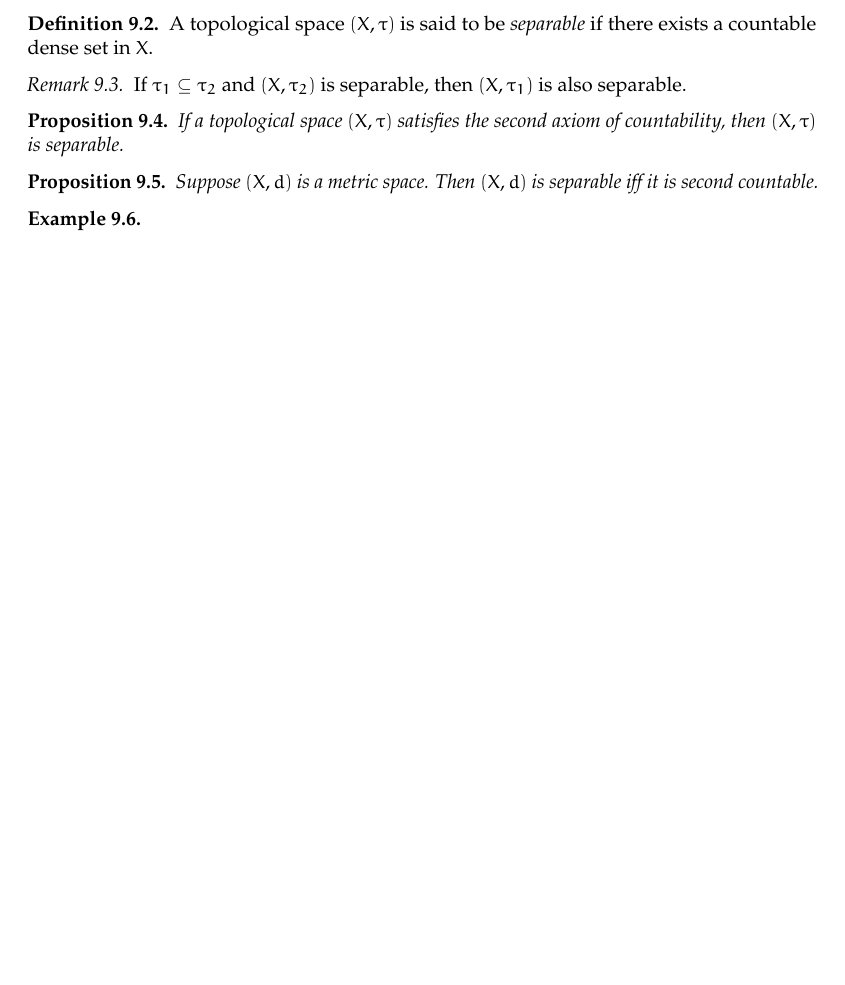
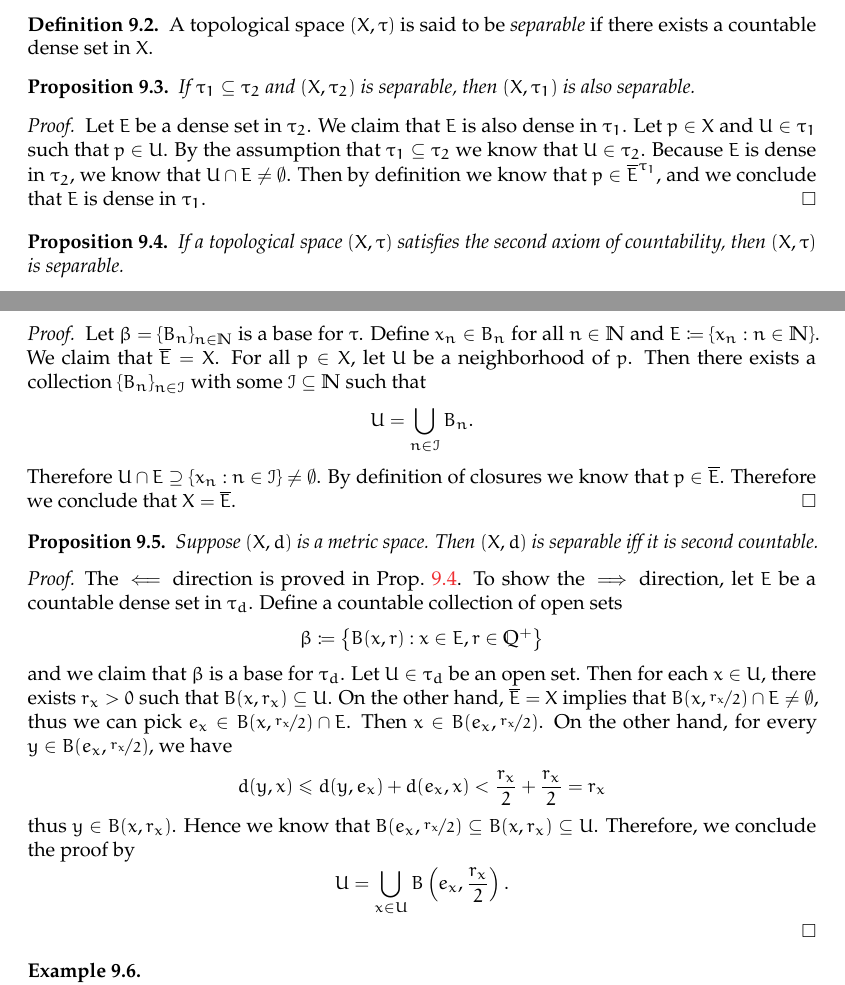
Before and after one commit to stonebuddha/GeneralTopologyNotes, a LaTeX document (main.tex): part of page 12 of 15 before the commit and two parts of pages 12 and 13 of 16 after it, the two joined at a grey line, cut so that both start at the same text, the shorter picture padded with empty space. Compiled offline with pdfLaTeX.

Commit message:
finished separability

```diff
--- a/main.tex
+++ b/main.tex
@@ -848,18 +848,62 @@
 	A topological space $(X,\tau)$ is said to be \emph{separable} if there exists a countable dense set in $X$.
 \end{definition}
 
-\begin{remark}\label{Rem:SubsetSeparable}
+\begin{proposition}\label{Prop:SubsetSeparable}
 	If $\tau_1 \subseteq \tau_2$ and $(X,\tau_2)$ is separable, then $(X,\tau_1)$ is also separable.
-\end{remark}
+\end{proposition}
+\begin{proof}
+	Let $E$ be a dense set in $\tau_2$.
+	We claim that $E$ is also dense in $\tau_1$.
+	Let $p \in X$ and $U \in \tau_1$ such that $p \in U$.
+	By the assumption that $\tau_1 \subseteq \tau_2$ we know that $U \in \tau_2$.
+	Because $E$ is dense in $\tau_2$, we know that $U \cap E \neq \emptyset$.
+	Then by definition we know that $p \in \overline{E}^{\tau_1}$, and we conclude that $E$ is dense in $\tau_1$.
+\end{proof}
 
 \begin{proposition}\label{Prop:SndAxCountImplySeparable}
 	If a topological space $(X,\tau)$ satisfies the second axiom of countability, then $(X,\tau)$ is separable.
 \end{proposition}
+\begin{proof}
+	Let $\beta = \{ B_n\}_{n \in \bbN}$ is a base for $\tau$.
+	Define $x_n \in B_n$ for all $n \in \bbN$ and $E \coloneqq \{ x_n : n \in \bbN \}$.
+	We claim that $\overline{E} = X$.
+	For all $p \in X$, let $U$ be a neighborhood of $p$.
+	Then there exists a collection $\{B_n\}_{n \in \calI}$ with some $\calI \subseteq \bbN$ such that
+	\[
+	U = \bigcup_{n \in \calI} B_n.
+	\]
+	Therefore $U \cap E \supseteq \{ x_n : n \in \calI \} \neq \emptyset$.
+	By definition of closures we know that $p \in \overline{E}$.
+	Therefore we conclude that $X = \overline{E}$.
+\end{proof}
 
 \begin{proposition}\label{Prop:MetricSeparableImplySndAxCount}
 	Suppose $(X,d)$ is a metric space.
 	Then $(X,d)$ is separable iff it is second countable.
 \end{proposition}
+\begin{proof}
+	The ${\impliedby}$ direction is proved in \propref{SndAxCountImplySeparable}.
+	To show the ${\implies}$ direction, let $E$ be a countable dense set in $\tau_d$.
+	Define a countable collection of open sets
+	\[
+	\beta \coloneqq \set{ B(x,r) : x \in E, r \in \bbQ^+}
+	\]
+	and we claim that $\beta$ is a base for $\tau_d$.
+	Let $U \in \tau_d$ be an open set.
+	Then for each $x \in U$, there exists $r_x > 0$ such that $B(x,r_x) \subseteq U$.
+	On the other hand, $\overline{E} = X$ implies that $B(x,\nicefrac{r_x}{2}) \cap E \neq \emptyset$, thus we can pick $e_x \in B(x,\nicefrac{r_x}{2}) \cap E$.
+	Then $x \in B(e_x,\nicefrac{r_x}{2})$.
+	On the other hand, for every $y \in B(e_x,\nicefrac{r_x}{2})$, we have
+	\[
+	d(y,x) \le d(y,e_x) + d(e_x,x) < \frac{r_x}{2} + \frac{r_x}{2} = r_x
+	\]
+	thus $y \in B(x,r_x)$.
+	Hence we know that $B(e_x,\nicefrac{r_x}{2}) \subseteq B(x,r_x) \subseteq U$.
+	Therefore, we conclude the proof by
+	\[
+	U = \bigcup_{x \in U} B\p{e_x, \frac{r_x}{2}}.
+	\]
+\end{proof}
 
 \begin{example}\label{Exa:SeparableSpaces}\
 	\begin{itemize}
```
